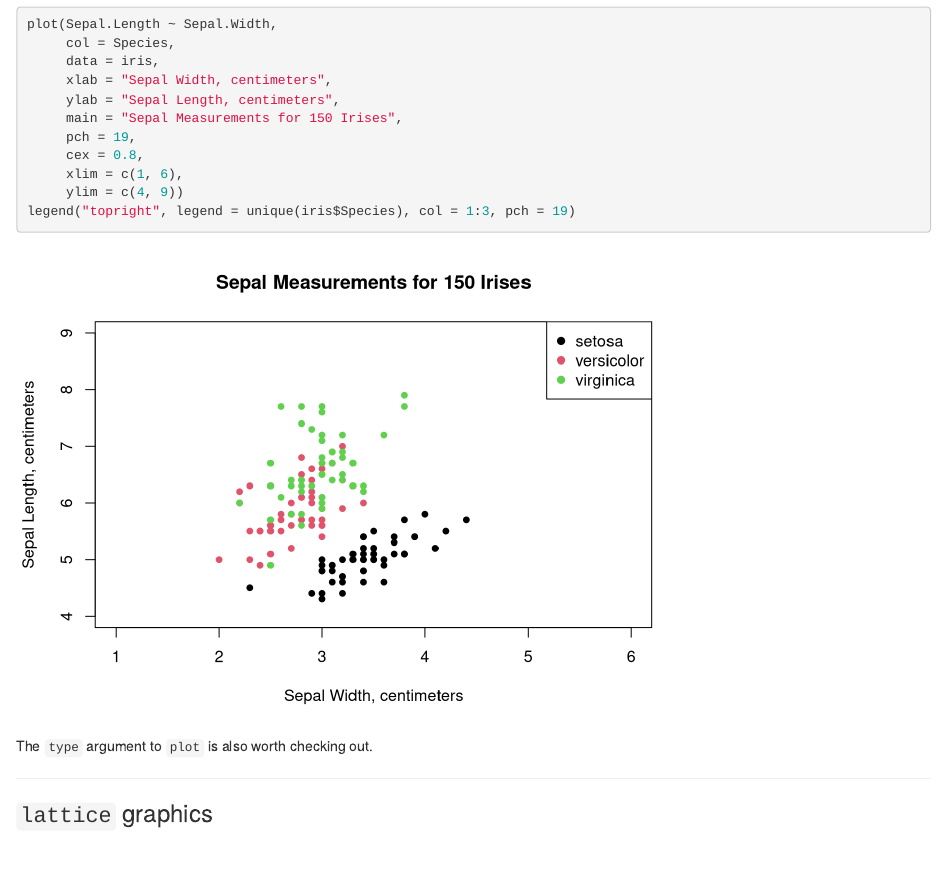
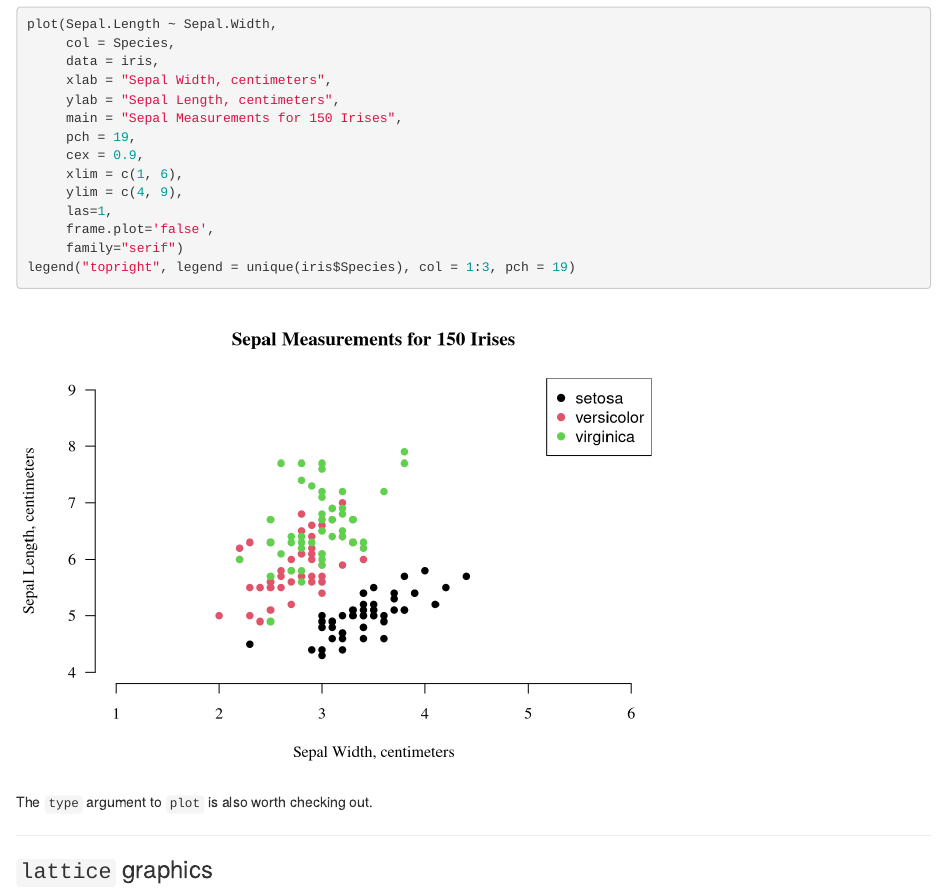
Before and after one commit to ajschumacher/gadsdc, an R Markdown document (03-R_viz/three_systems.Rmd): the page in a window 1100 px wide, from 110 px down. Rendered offline with R 4.5, knitr and Pandoc, with nearby package versions.

Commit message:
tidy up R-base gfx

````diff
--- a/03-R_viz/three_systems.Rmd
+++ b/03-R_viz/three_systems.Rmd
@@ -10,9 +10,12 @@ plot(Sepal.Length ~ Sepal.Width,
      ylab = "Sepal Length, centimeters",
      main = "Sepal Measurements for 150 Irises",
      pch = 19,
-     cex = 0.8,
+     cex = 0.9,
      xlim = c(1, 6),
-     ylim = c(4, 9))
+     ylim = c(4, 9),
+     las=1,
+     frame.plot='false',
+     family="serif")
 legend("topright", legend = unique(iris$Species), col = 1:3, pch = 19)
 ```
 
````
